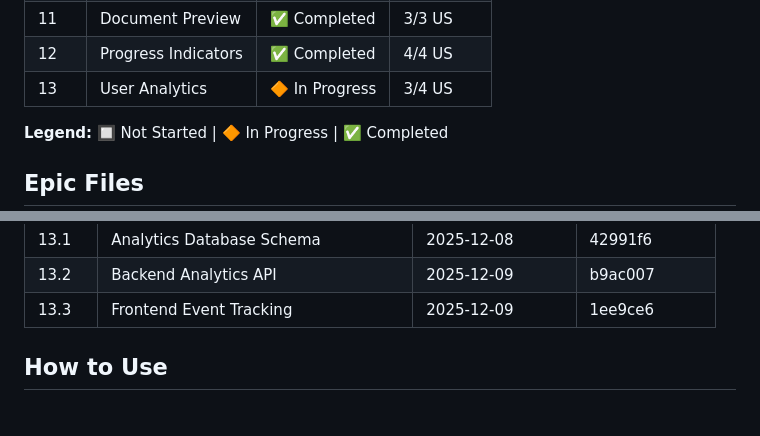
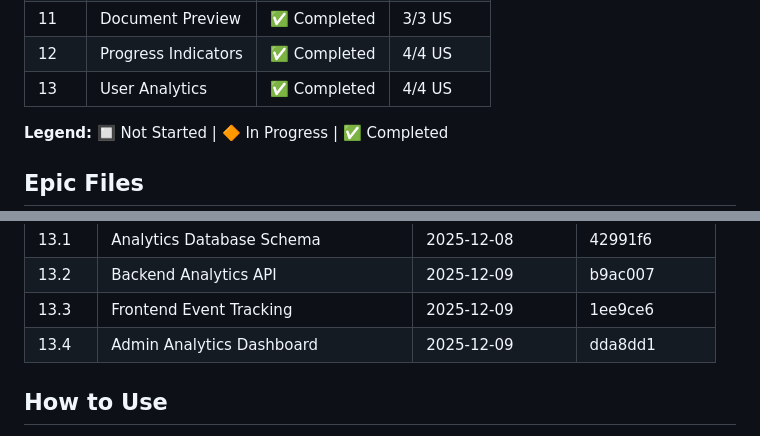
Before and after one commit to FloLecoeuche/lexard, a Markdown page: tasks/PROGRESS.md, 2 parts joined by grey strips. Rendered like a GitHub page.

Commit message:
docs: mark US 13.4 and Epic 13 as completed
🤖 Generated with [Claude Code](https://claude.com/claude-code)

Co-Authored-By: Claude Opus 4.5 <noreply@anthropic.com>

```diff
--- a/tasks/PROGRESS.md
+++ b/tasks/PROGRESS.md
@@ -20,7 +20,7 @@ This folder contains detailed specifications for each Epic and User Story. Each
 | 10   | Test Suite Review     | ✅ Completed   | 5/5 US   |
 | 11   | Document Preview      | ✅ Completed   | 3/3 US   |
 | 12   | Progress Indicators   | ✅ Completed   | 4/4 US   |
-| 13   | User Analytics        | 🔶 In Progress | 3/4 US   |
+| 13   | User Analytics        | ✅ Completed   | 4/4 US   |
 
 **Legend:** 🔲 Not Started | 🔶 In Progress | ✅ Completed
 
@@ -95,6 +95,7 @@ This folder contains detailed specifications for each Epic and User Story. Each
 | 13.1  | Analytics Database Schema             | 2025-12-08 | 42991f6  |
 | 13.2  | Backend Analytics API                 | 2025-12-09 | b9ac007  |
 | 13.3  | Frontend Event Tracking               | 2025-12-09 | 1ee9ce6  |
+| 13.4  | Admin Analytics Dashboard             | 2025-12-09 | dda8dd1  |
 
 <!-- Format: | US ID | Name | Completed Date | Commit Hash | -->
 
```
Also changed, not shown: tasks/epic-13-analytics.md (+1 -1 lines).
